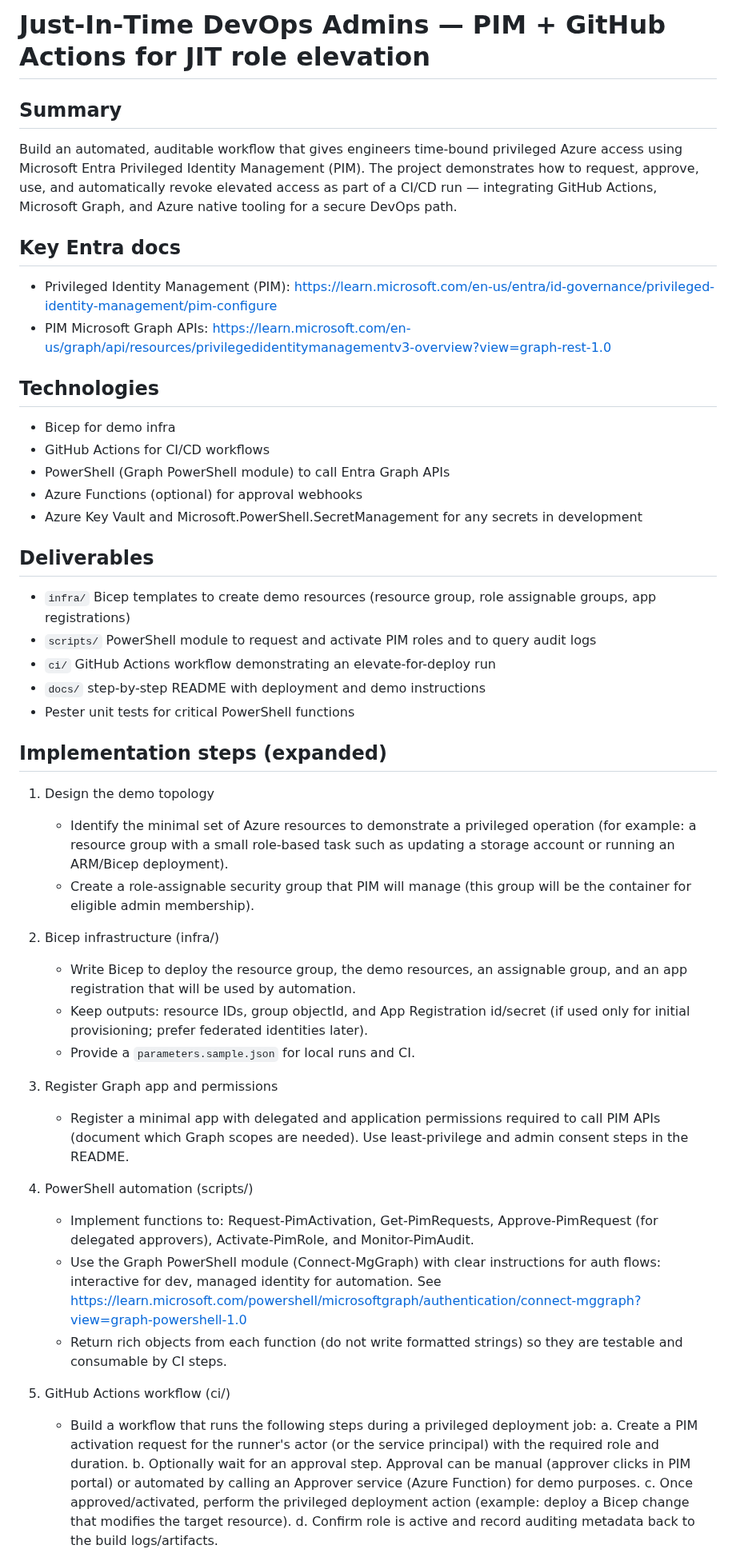
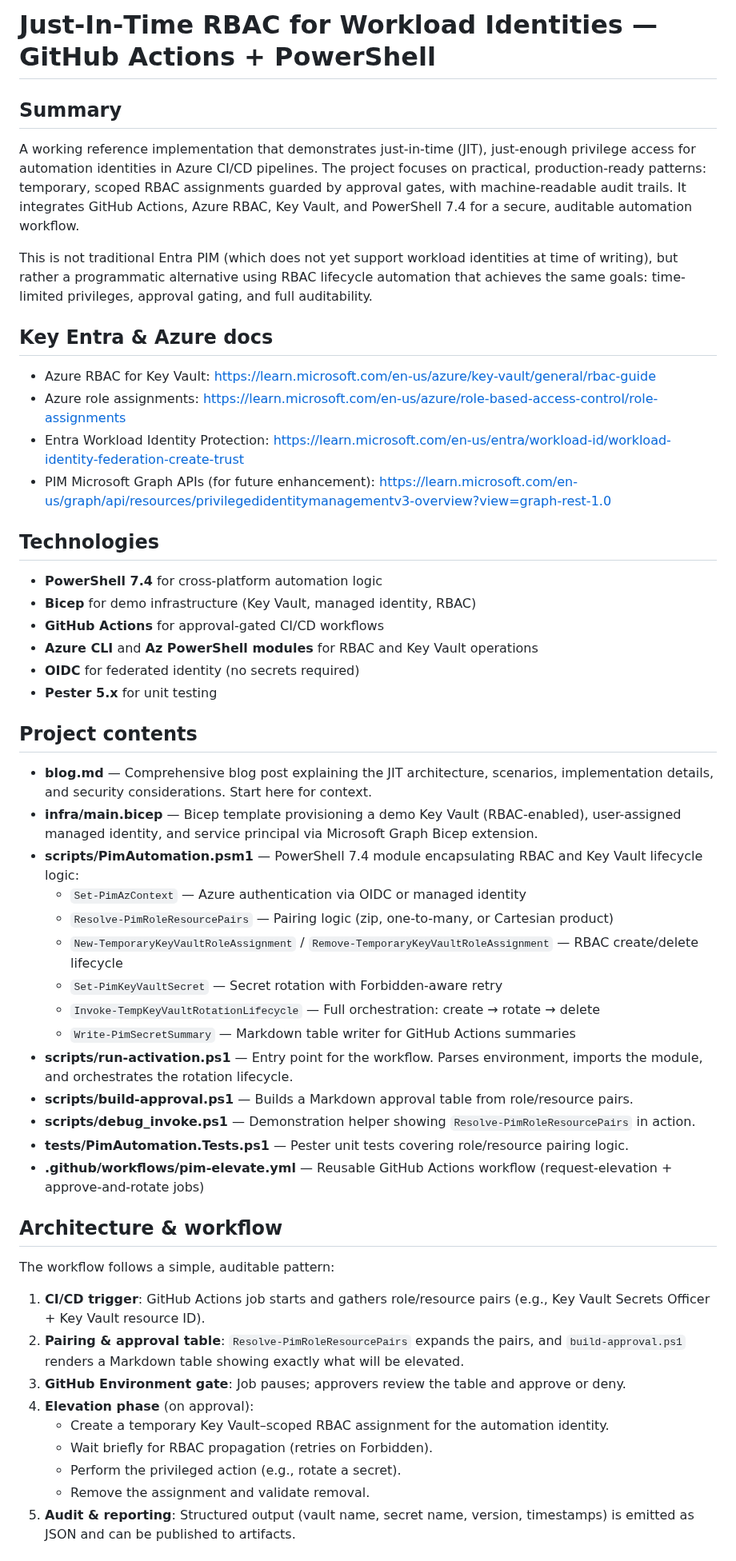
Before and after one commit to broberts23/vsCode, a Markdown page: project-jit-pim/README.md, the part around one of its changes. Shown at 80% size. GitHub-like rendering.

Commit message:
refactor: update README for clarity on JIT RBAC implementation and remove obsolete scripts README

```diff
--- a/project-jit-pim/README.md
+++ b/project-jit-pim/README.md
@@ -1,53 +1,55 @@
-# Just‑In‑Time DevOps Admins — PIM + GitHub Actions for JIT role elevation
+# Just‑In‑Time RBAC for Workload Identities — GitHub Actions + PowerShell
 
 Summary
 -------
-Build an automated, auditable workflow that gives engineers time-bound privileged Azure access using Microsoft Entra Privileged Identity Management (PIM). The project demonstrates how to request, approve, use, and automatically revoke elevated access as part of a CI/CD run — integrating GitHub Actions, Microsoft Graph, and Azure native tooling for a secure DevOps path.
+A working reference implementation that demonstrates just-in-time (JIT), just-enough privilege access for automation identities in Azure CI/CD pipelines. The project focuses on practical, production-ready patterns: temporary, scoped RBAC assignments guarded by approval gates, with machine-readable audit trails. It integrates GitHub Actions, Azure RBAC, Key Vault, and PowerShell 7.4 for a secure, auditable automation workflow.
 
-Key Entra docs
--------------
-- Privileged Identity Management (PIM): https://learn.microsoft.com/en-us/entra/id-governance/privileged-identity-management/pim-configure
-- PIM Microsoft Graph APIs: https://learn.microsoft.com/en-us/graph/api/resources/privilegedidentitymanagementv3-overview?view=graph-rest-1.0
+This is not traditional Entra PIM (which does not yet support workload identities at time of writing), but rather a programmatic alternative using RBAC lifecycle automation that achieves the same goals: time-limited privileges, approval gating, and full auditability.
+
+Key Entra & Azure docs
+------
+- Azure RBAC for Key Vault: https://learn.microsoft.com/en-us/azure/key-vault/general/rbac-guide
+- Azure role assignments: https://learn.microsoft.com/en-us/azure/role-based-access-control/role-assignments
+- Entra Workload Identity Protection: https://learn.microsoft.com/en-us/entra/workload-id/workload-identity-federation-create-trust
+- PIM Microsoft Graph APIs (for future enhancement): https://learn.microsoft.com/en-us/graph/api/resources/privilegedidentitymanagementv3-overview?view=graph-rest-1.0
 
 Technologies
 ------------
-- Bicep for demo infra
-- GitHub Actions for CI/CD workflows
-- PowerShell (Graph PowerShell module) to call Entra Graph APIs
-- Azure Functions (optional) for approval webhooks
-- Azure Key Vault and Microsoft.PowerShell.SecretManagement for any secrets in development
+- **PowerShell 7.4** for cross-platform automation logic
+- **Bicep** for demo infrastructure (Key Vault, managed identity, RBAC)
+- **GitHub Actions** for approval-gated CI/CD workflows
+- **Azure CLI** and **Az PowerShell modules** for RBAC and Key Vault operations
+- **OIDC** for federated identity (no secrets required)
+- **Pester 5.x** for unit testing
 
-Deliverables
-------------
-- `infra/` Bicep templates to create demo resources (resource group, role assignable groups, app registrations)
-- `scripts/` PowerShell module to request and activate PIM roles and to query audit logs
-- `ci/` GitHub Actions workflow demonstrating an elevate-for-deploy run
-- `docs/` step-by-step README with deployment and demo instructions
-- Pester unit tests for critical PowerShell functions
+Project contents
+----------------
+- **blog.md** — Comprehensive blog post explaining the JIT architecture, scenarios, implementation details, and security considerations. Start here for context.
+- **infra/main.bicep** — Bicep template provisioning a demo Key Vault (RBAC-enabled), user-assigned managed identity, and service principal via Microsoft Graph Bicep extension.
+- **scripts/PimAutomation.psm1** — PowerShell 7.4 module encapsulating RBAC and Key Vault lifecycle logic:
+  - `Set-PimAzContext` — Azure authentication via OIDC or managed identity
+  - `Resolve-PimRoleResourcePairs` — Pairing logic (zip, one-to-many, or Cartesian product)
+  - `New-TemporaryKeyVaultRoleAssignment` / `Remove-TemporaryKeyVaultRoleAssignment` — RBAC create/delete lifecycle
+  - `Set-PimKeyVaultSecret` — Secret rotation with Forbidden-aware retry
+  - `Invoke-TempKeyVaultRotationLifecycle` — Full orchestration: create → rotate → delete
+  - `Write-PimSecretSummary` — Markdown table writer for GitHub Actions summaries
+- **scripts/run-activation.ps1** — Entry point for the workflow. Parses environment, imports the module, and orchestrates the rotation lifecycle.
+- **scripts/build-approval.ps1** — Builds a Markdown approval table from role/resource pairs.
+- **scripts/debug_invoke.ps1** — Demonstration helper showing `Resolve-PimRoleResourcePairs` in action.
+- **tests/PimAutomation.Tests.ps1** — Pester unit tests covering role/resource pairing logic.
+- **.github/workflows/pim-elevate.yml** — Reusable GitHub Actions workflow (request-elevation + approve-and-rotate jobs)
 
-Implementation steps (expanded)
--------------------------------
-1. Design the demo topology
-   - Identify the minimal set of Azure resources to demonstrate a privileged operation (for example: a resource group with a small role-based task such as updating a storage account or running an ARM/Bicep deployment).
-   - Create a role-assignable security group that PIM will manage (this group will be the container for eligible admin membership).
+Architecture & workflow
+-----------------------
+The workflow follows a simple, auditable pattern:
 
-2. Bicep infrastructure (infra/)
-   - Write Bicep to deploy the resource group, the demo resources, an assignable group, and an app registration that will be used by automation.
-   - Keep outputs: resource IDs, group objectId, and App Registration id/secret (if used only for initial provisioning; prefer federated identities later).
-   - Provide a `parameters.sample.json` for local runs and CI.
+1. **CI/CD trigger**: GitHub Actions job starts and gathers role/resource pairs (e.g., Key Vault Secrets Officer + Key Vault resource ID).
+2. **Pairing & approval table**: `Resolve-PimRoleResourcePairs` expands the pairs, and `build-approval.ps1` renders a Markdown table showing exactly what will be elevated.
+3. **GitHub Environment gate**: Job pauses; approvers review the table and approve or deny.
+4. **Elevation phase** (on approval):
+   - Create a temporary Key Vault–scoped RBAC assignment for the automation identity.
+   - Wait briefly for RBAC propagation (retries on Forbidden).
+   - Perform the privileged action (e.g., rotate a secret).
+   - Remove the assignment and validate removal.
+5. **Audit & reporting**: Structured output (vault name, secret name, version, timestamps) is emitted as JSON and can be published to artifacts.
 
-3. Register Graph app and permissions
-   - Register a minimal app with delegated and application permissions required to call PIM APIs (document which Graph scopes are needed). Use least-privilege and admin consent steps in the README.
-
-4. PowerShell automation (scripts/)
-   - Implement functions to: Request-PimActivation, Get-PimRequests, Approve-PimRequest (for delegated approvers), Activate-PimRole, and Monitor-PimAudit.
-   - Use the Graph PowerShell module (Connect-MgGraph) with clear instructions for auth flows: interactive for dev, managed identity for automation. See https://learn.microsoft.com/powershell/microsoftgraph/authentication/connect-mggraph?view=graph-powershell-1.0
-   - Return rich objects from each function (do not write formatted strings) so they are testable and consumable by CI steps.
-
-5. GitHub Actions workflow (ci/)
-   - Build a workflow that runs the following steps during a privileged deployment job:
-     a. Create a PIM activation request for the runner's actor (or the service principal) with the required role and duration.
-     b. Optionally wait for an approval step. Approval can be manual (approver clicks in PIM portal) or automated by calling an Approver service (Azure Function) for demo purposes.
-     c. Once approved/activated, perform the privileged deployment action (example: deploy a Bicep change that modifies the target resource).
-     d. Confirm role is active and record auditing metadata back to the build logs/artifacts.
-
```
Also changed, not shown: other parts of project-jit-pim/README.md (+6 -26 lines), project-jit-pim/blog.md (+2 -9 lines), project-jit-pim/scripts/Readme.md (deleted, +0 -3 lines).
